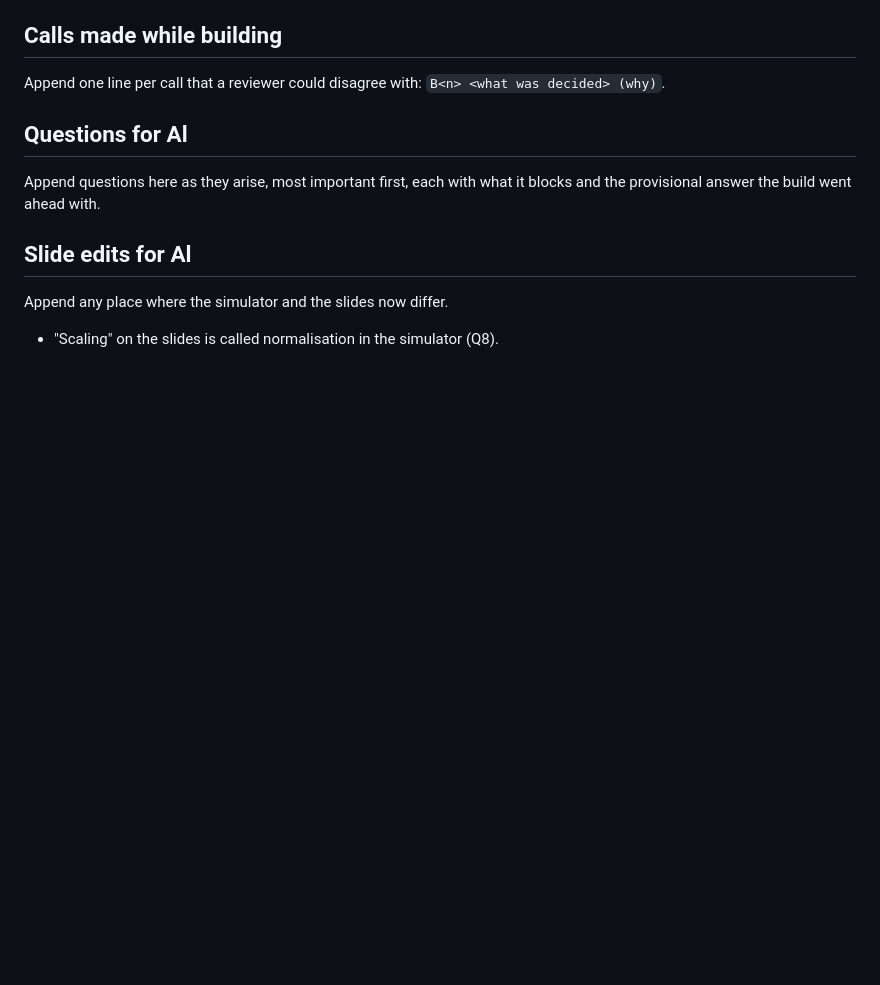
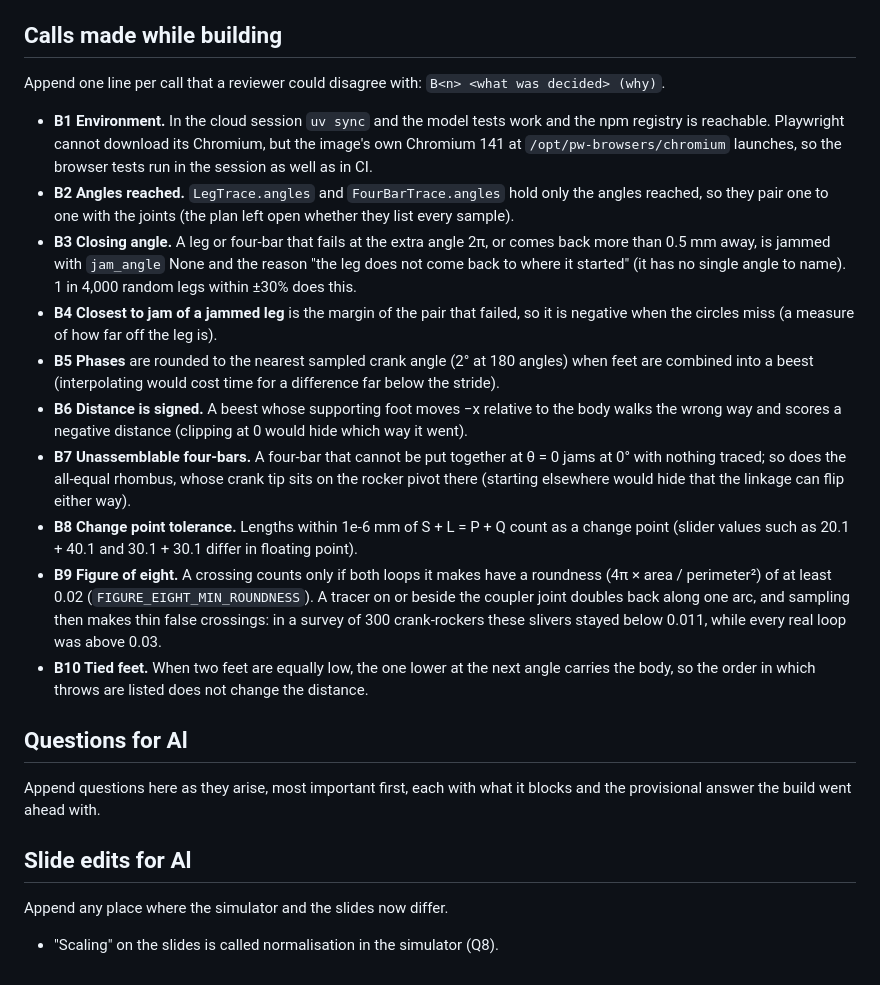
Before and after one commit to Babissimo/strandbeest-sim, a Markdown page: docs/decisions.md, the part around the change. Rendered like a GitHub page; blank space fills up the shorter version.

Commit message:
Log the calls made for the geometry core
The overnight build makes calls Al has not seen; each goes into decisions.md so he can confirm
or change it on Friday. This adds the environment check (Task 0) and the geometry calls.

Co-Authored-By: Claude Opus 5.5 <noreply@anthropic.com>
Claude-Session: https://claude.ai/code/session_015rtK3vF3NKwGMYvUpyb57u

```diff
--- a/docs/decisions.md
+++ b/docs/decisions.md
@@ -144,6 +144,32 @@ Python draws through the canvas 2D API; the graph is drawn the same way. No char
 
 Append one line per call that a reviewer could disagree with: `B<n> <what was decided> (why)`.
 
+- **B1 Environment.** In the cloud session `uv sync` and the model tests work and the npm registry
+  is reachable. Playwright cannot download its Chromium, but the image's own Chromium 141 at
+  `/opt/pw-browsers/chromium` launches, so the browser tests run in the session as well as in CI.
+- **B2 Angles reached.** `LegTrace.angles` and `FourBarTrace.angles` hold only the angles reached,
+  so they pair one to one with the joints (the plan left open whether they list every sample).
+- **B3 Closing angle.** A leg or four-bar that fails at the extra angle 2π, or comes back more than
+  0.5 mm away, is jammed with `jam_angle` None and the reason "the leg does not come back to where
+  it started" (it has no single angle to name). 1 in 4,000 random legs within ±30% does this.
+- **B4 Closest to jam of a jammed leg** is the margin of the pair that failed, so it is negative when
+  the circles miss (a measure of how far off the leg is).
+- **B5 Phases** are rounded to the nearest sampled crank angle (2° at 180 angles) when feet are
+  combined into a beest (interpolating would cost time for a difference far below the stride).
+- **B6 Distance is signed.** A beest whose supporting foot moves −x relative to the body walks the
+  wrong way and scores a negative distance (clipping at 0 would hide which way it went).
+- **B7 Unassemblable four-bars.** A four-bar that cannot be put together at θ = 0 jams at 0° with
+  nothing traced; so does the all-equal rhombus, whose crank tip sits on the rocker pivot there
+  (starting elsewhere would hide that the linkage can flip either way).
+- **B8 Change point tolerance.** Lengths within 1e-6 mm of S + L = P + Q count as a change point
+  (slider values such as 20.1 + 40.1 and 30.1 + 30.1 differ in floating point).
+- **B9 Figure of eight.** A crossing counts only if both loops it makes have a roundness
+  (4π × area / perimeter²) of at least 0.02 (`FIGURE_EIGHT_MIN_ROUNDNESS`). A tracer on or beside
+  the coupler joint doubles back along one arc, and sampling then makes thin false crossings: in a
+  survey of 300 crank-rockers these slivers stayed below 0.011, while every real loop was above 0.03.
+- **B10 Tied feet.** When two feet are equally low, the one lower at the next angle carries the body,
+  so the order in which throws are listed does not change the distance.
+
 ## Questions for Al
 
 Append questions here as they arise, most important first, each with what it blocks and the
```
